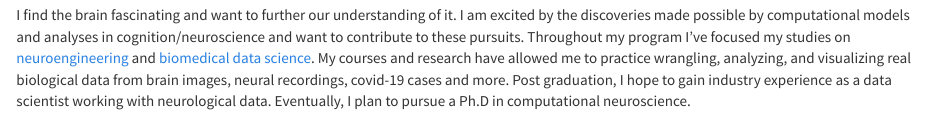
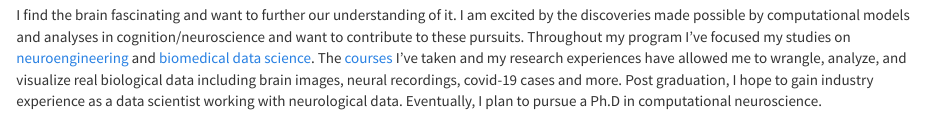
Before and after one commit to mbreshock/mbreshock.github.io, an R Markdown document (index.Rmd): the page in a window 1100 px wide, from 280 px down. Rendered offline with R 4.5, knitr and Pandoc, with nearby package versions.

Commit message:
add course link

```diff
--- a/index.Rmd
+++ b/index.Rmd
@@ -12,7 +12,7 @@ knitr::include_graphics('./MB_headshot.jpg')
 
 I am a master's student in the [Department of Biomedical Engineering](https://www.bme.jhu.edu/) at the [Johns Hopkins Whiting School of Engineering](https://engineering.jhu.edu/) and a graduate research assistant in the [Department of Biostatistics](https://www.jhsph.edu/departments/biostatistics/) at the [Johns Hopkins Bloomberg School of Public Health](https://www.jhsph.edu/). My thesis work is on the [Open Case Studies](https://www.opencasestudies.org/) project from the [Johns Hopkins Data Science Lab](https://jhudatascience.org/) and advised by [Dr. Carrie Wright](https://carriewright11.github.io/). Learn more about my work in [projects](./projects.html).
 
-I find the brain fascinating and want to further our understanding of it. I am excited by the discoveries made possible by computational models and analyses in cognition/neuroscience and want to contribute to these pursuits. Throughout my program I've focused my studies on [neuroengineering](https://www.bme.jhu.edu/research/research-areas/neuroengineering/) and [biomedical data science](https://www.bme.jhu.edu/research/research-areas/biomedical-data-science/). My courses and research have allowed me to practice wrangling, analyzing, and visualizing real biological data from brain images, neural recordings, covid-19 cases and more. Post graduation, I hope to gain industry experience as a data scientist working with neurological data. Eventually, I plan to pursue a Ph.D in computational neuroscience.\
+I find the brain fascinating and want to further our understanding of it. I am excited by the discoveries made possible by computational models and analyses in cognition/neuroscience and want to contribute to these pursuits. Throughout my program I've focused my studies on [neuroengineering](https://www.bme.jhu.edu/research/research-areas/neuroengineering/) and [biomedical data science](https://www.bme.jhu.edu/research/research-areas/biomedical-data-science/). The [courses](./coursesskills.html) I've taken and my research experiences have allowed me to wrangle, analyze, and visualize real biological data including brain images, neural recordings, covid-19 cases and more. Post graduation, I hope to gain industry experience as a data scientist working with neurological data. Eventually, I plan to pursue a Ph.D in computational neuroscience.\
 
 
 
```
Also changed, not shown: 25 other files.
